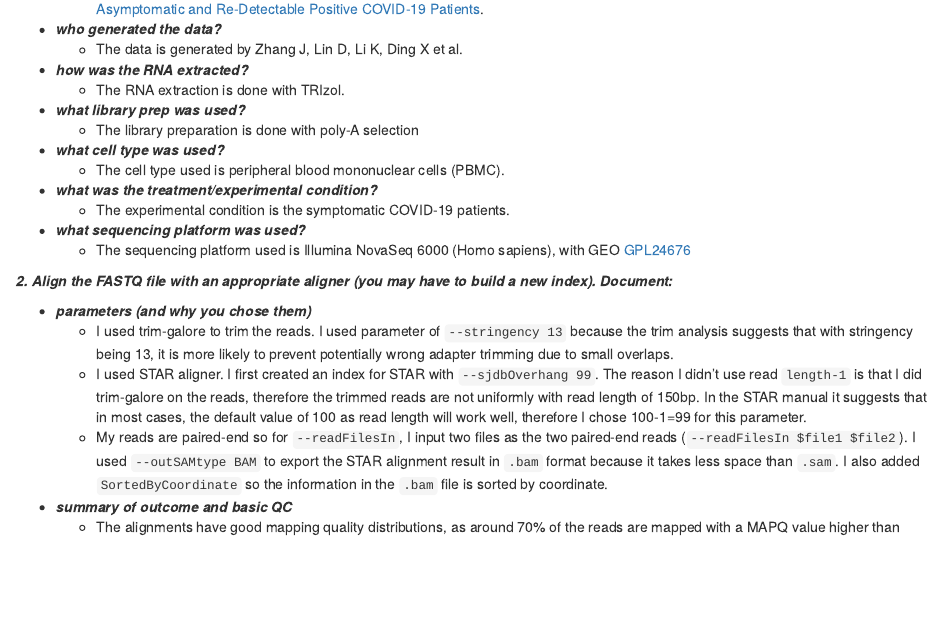
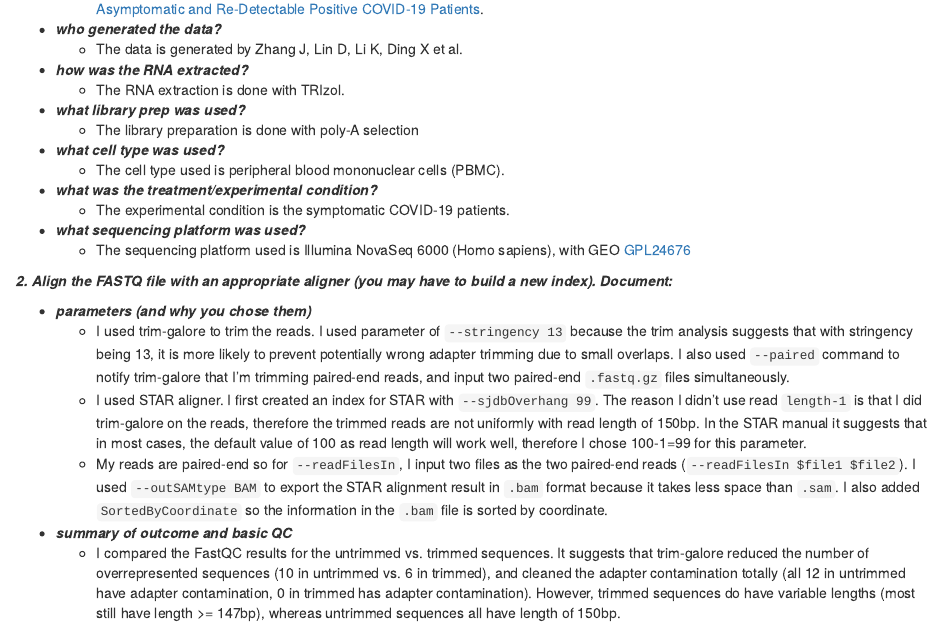
Before and after one commit to kevinsunofficial/angsd_project, an R Markdown document (checkpoint/checkpoint_0227/download_and_begin_processing_data.Rmd): the page in a window 1100 px wide, from 340 px down. Rendered offline with R 4.5, knitr and Pandoc, with nearby package versions.

Commit message:
update 0227 checkpoint

```diff
--- a/checkpoint/checkpoint_0227/download_and_begin_processing_data.Rmd
+++ b/checkpoint/checkpoint_0227/download_and_begin_processing_data.Rmd
@@ -44,9 +44,9 @@ wget -O $fastqfile_output ftp://$ftplink
 ***2. Align the FASTQ file with an appropriate aligner (you may have to build a new index). Document:***
 
 * ***parameters (and why you chose them)***
-  + I used trim-galore to trim the reads. I used parameter of `--stringency 13` because the trim analysis suggests that with stringency being 13, it is more likely to prevent potentially wrong adapter trimming due to small overlaps.
+  + I used trim-galore to trim the reads. I used parameter of `--stringency 13` because the trim analysis suggests that with stringency being 13, it is more likely to prevent potentially wrong adapter trimming due to small overlaps. I also used `--paired` command to notify trim-galore that I'm trimming paired-end reads, and input two paired-end `.fastq.gz` files simultaneously.
   + I used STAR aligner. I first created an index for STAR with `--sjdbOverhang 99`. The reason I didn't use read `length-1` is that I did trim-galore on the reads, therefore the trimmed reads are not uniformly with read length of 150bp. In the STAR manual it suggests that in most cases, the default value of 100 as read length will work well, therefore I chose 100-1=99 for this parameter.
   + My reads are paired-end so for `--readFilesIn`, I input two files as the two paired-end reads (`--readFilesIn $file1 $file2`). I used `--outSAMtype BAM` to export the STAR alignment result in `.bam` format because it takes less space than `.sam`. I also added `SortedByCoordinate` so the information in the `.bam` file is sorted by coordinate.
 
 * ***summary of outcome and basic QC***
-  + The alignments have good mapping quality distributions, as around 70% of the reads are mapped with a MAPQ value higher than 241.
+  + I compared the FastQC results for the untrimmed vs. trimmed sequences. It suggests that trim-galore reduced the number of overrepresented sequences (10 in untrimmed vs. 6 in trimmed), and cleaned the adapter contamination totally (all 12 in untrimmed have adapter contamination, 0 in trimmed has adapter contamination). However, trimmed sequences do have variable lengths (most still have length >= 147bp), whereas untrimmed sequences all have length of 150bp.
```
